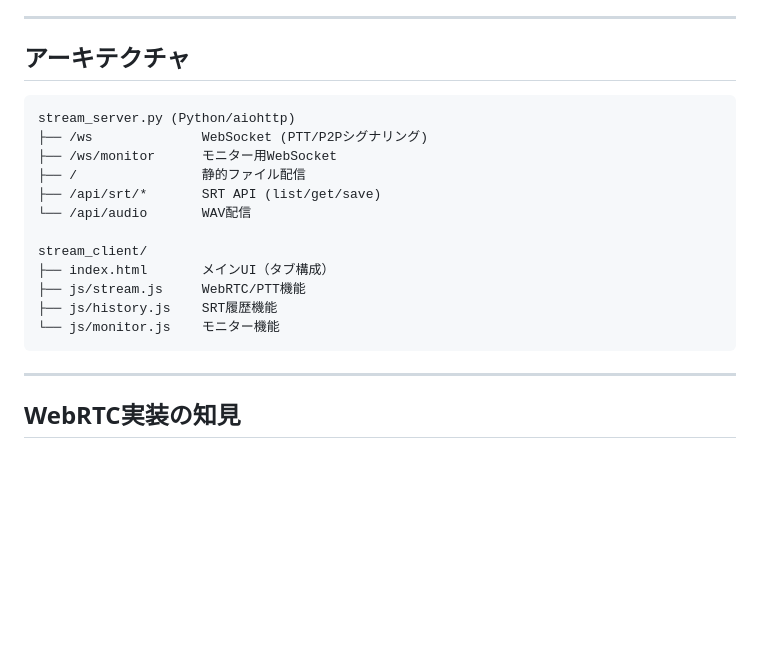
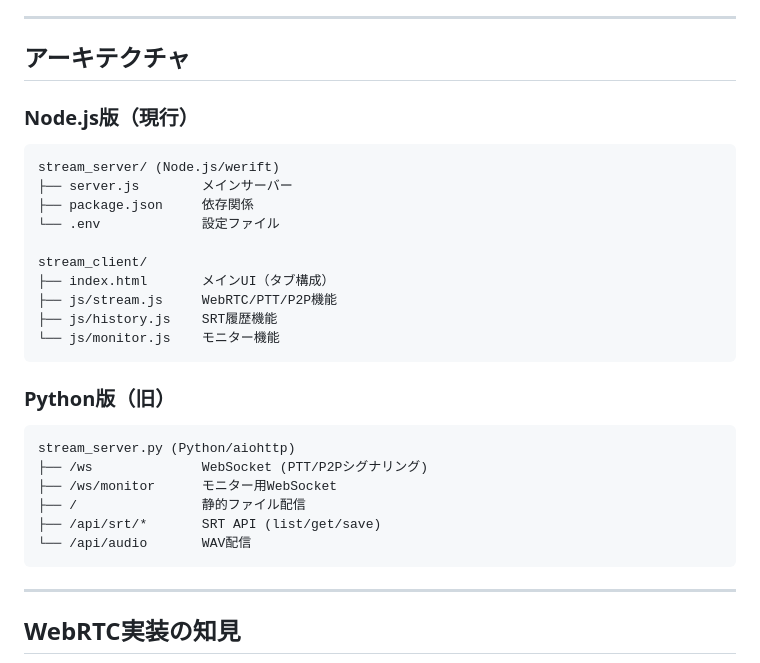
Before and after one commit to gamasenninn/ptt, a Markdown page: ptt-box/docs/implementation-notes.md, the part around one of its changes. Rendered like a GitHub page; blank space fills up the shorter version.

````diff
--- a/ptt-box/docs/implementation-notes.md
+++ b/ptt-box/docs/implementation-notes.md
@@ -8,6 +8,23 @@ WebRTCを使用したPTT（Push-To-Talk）双方向通信システムの実装
 
 ## アーキテクチャ
 
+### Node.js版（現行）
+
+```
+stream_server/ (Node.js/werift)
+├── server.js        メインサーバー
+├── package.json     依存関係
+└── .env             設定ファイル
+
+stream_client/
+├── index.html       メインUI（タブ構成）
+├── js/stream.js     WebRTC/PTT/P2P機能
+├── js/history.js    SRT履歴機能
+└── js/monitor.js    モニター機能
+```
+
+### Python版（旧）
+
 ```
 stream_server.py (Python/aiohttp)
 ├── /ws              WebSocket (PTT/P2Pシグナリング)
@@ -15,12 +32,6 @@ stream_server.py (Python/aiohttp)
 ├── /                静的ファイル配信
 ├── /api/srt/*       SRT API (list/get/save)
 └── /api/audio       WAV配信
-
-stream_client/
-├── index.html       メインUI（タブ構成）
-├── js/stream.js     WebRTC/PTT機能
-├── js/history.js    SRT履歴機能
-└── js/monitor.js    モニター機能
 ```
 
 ---
````
Also changed, not shown: other parts of ptt-box/docs/implementation-notes.md (+153 -0 lines).
